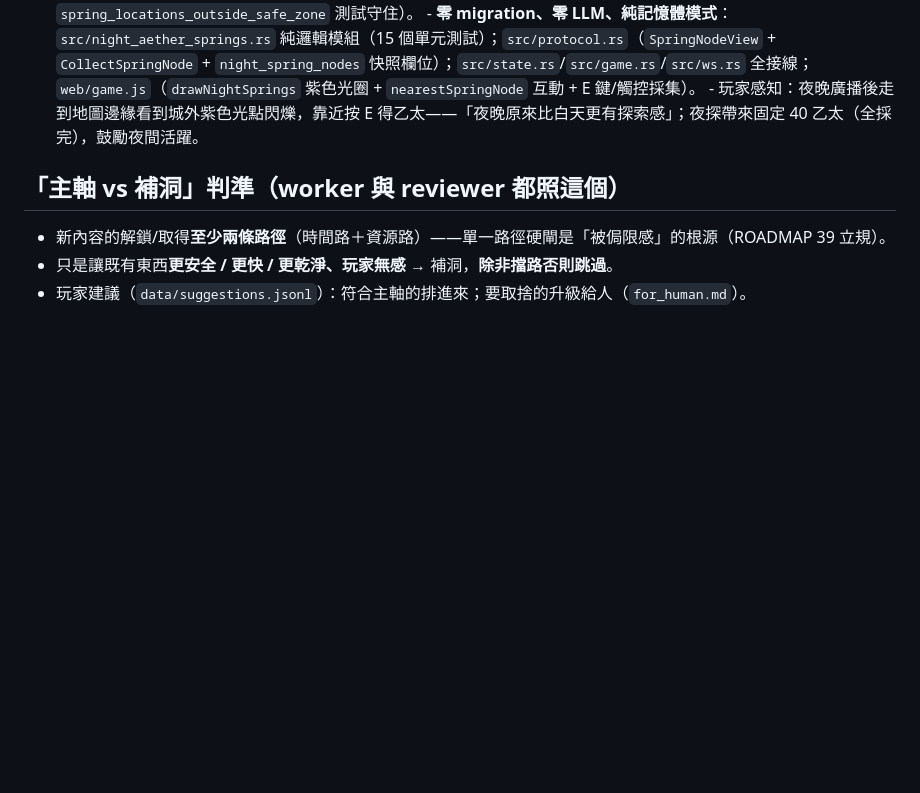
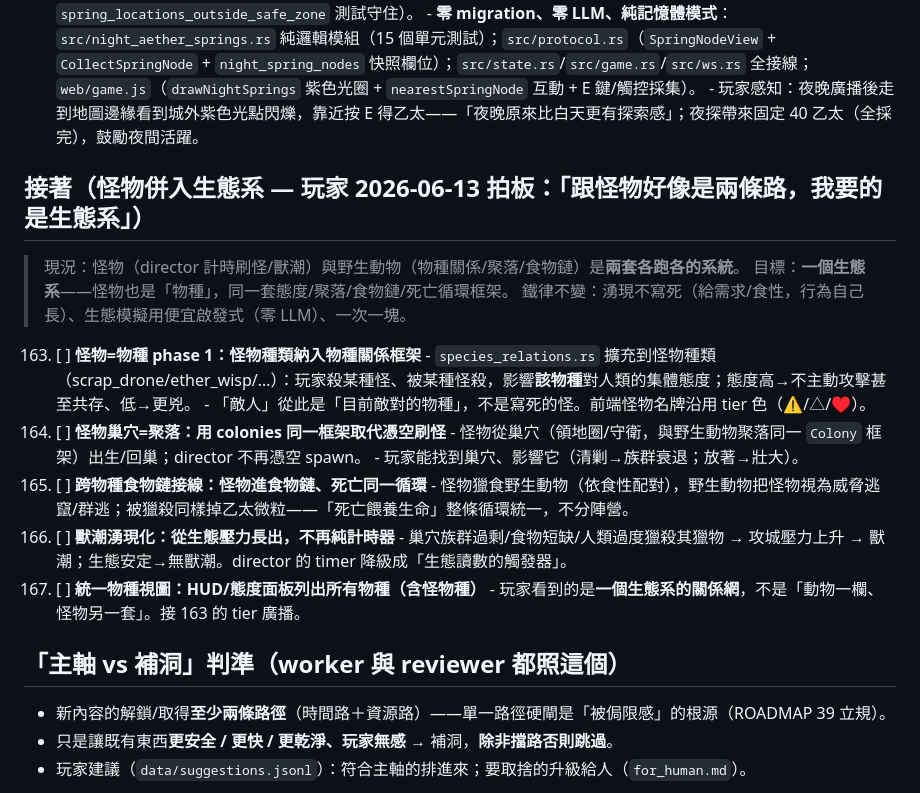
Before and after one commit to ShihShihDer/ButFun, a Markdown page: docs/ROADMAP.md, the part around the change. Drawn GitHub-style; blank space fills up the shorter version.

```diff
--- a/docs/ROADMAP.md
+++ b/docs/ROADMAP.md
@@ -1320,6 +1320,25 @@ D-3. ✅ **小地圖導航**（PR #71）
     - **零 migration、零 LLM、純記憶體模式**：`src/night_aether_springs.rs` 純邏輯模組（15 個單元測試）；`src/protocol.rs`（`SpringNodeView` + `CollectSpringNode` + `night_spring_nodes` 快照欄位）；`src/state.rs`/`src/game.rs`/`src/ws.rs` 全接線；`web/game.js`（`drawNightSprings` 紫色光圈 + `nearestSpringNode` 互動 + E 鍵/觸控採集）。
     - 玩家感知：夜晚廣播後走到地圖邊緣看到城外紫色光點閃爍，靠近按 E 得乙太——「夜晚原來比白天更有探索感」；夜探帶來固定 40 乙太（全採完），鼓勵夜間活躍。
 
+## 接著（怪物併入生態系 — 玩家 2026-06-13 拍板：「跟怪物好像是兩條路，我要的是生態系」）
+
+> 現況：怪物（director 計時刷怪/獸潮）與野生動物（物種關係/聚落/食物鏈）是**兩套各跑各的系統**。
+> 目標：**一個生態系**——怪物也是「物種」，同一套態度/聚落/食物鏈/死亡循環框架。
+> 鐵律不變：湧現不寫死（給需求/食性，行為自己長）、生態模擬用便宜啟發式（零 LLM）、一次一塊。
+
+163. [ ] **怪物=物種 phase 1：怪物種類納入物種關係框架**
+    - `species_relations.rs` 擴充到怪物種類（scrap_drone/ether_wisp/…）：玩家殺某種怪、被某種怪殺，影響**該物種**對人類的集體態度；態度高→不主動攻擊甚至共存、低→更兇。
+    - 「敵人」從此是「目前敵對的物種」，不是寫死的怪。前端怪物名牌沿用 tier 色（⚠/△/♥）。
+164. [ ] **怪物巢穴=聚落：用 colonies 同一框架取代憑空刷怪**
+    - 怪物從巢穴（領地圈/守衛，與野生動物聚落同一 `Colony` 框架）出生/回巢；director 不再憑空 spawn。
+    - 玩家能找到巢穴、影響它（清剿→族群衰退；放著→壯大）。
+165. [ ] **跨物種食物鏈接線：怪物進食物鏈、死亡同一循環**
+    - 怪物獵食野生動物（依食性配對），野生動物把怪物視為威脅逃竄/群逃；被獵殺同樣掉乙太微粒——「死亡餵養生命」整條循環統一，不分陣營。
+166. [ ] **獸潮湧現化：從生態壓力長出，不再純計時器**
+    - 巢穴族群過剩/食物短缺/人類過度獵殺其獵物 → 攻城壓力上升 → 獸潮；生態安定→無獸潮。director 的 timer 降級成「生態讀數的觸發器」。
+167. [ ] **統一物種視圖：HUD/態度面板列出所有物種（含怪物種）**
+    - 玩家看到的是**一個生態系的關係網**，不是「動物一欄、怪物另一套」。接 163 的 tier 廣播。
+
 ## 「主軸 vs 補洞」判準（worker 與 reviewer 都照這個）
 - 新內容的解鎖/取得**至少兩條路徑**（時間路＋資源路）——單一路徑硬閘是「被侷限感」的根源（ROADMAP 39 立規）。
 - 只是讓既有東西**更安全 / 更快 / 更乾淨、玩家無感** → 補洞，**除非擋路否則跳過**。
```
